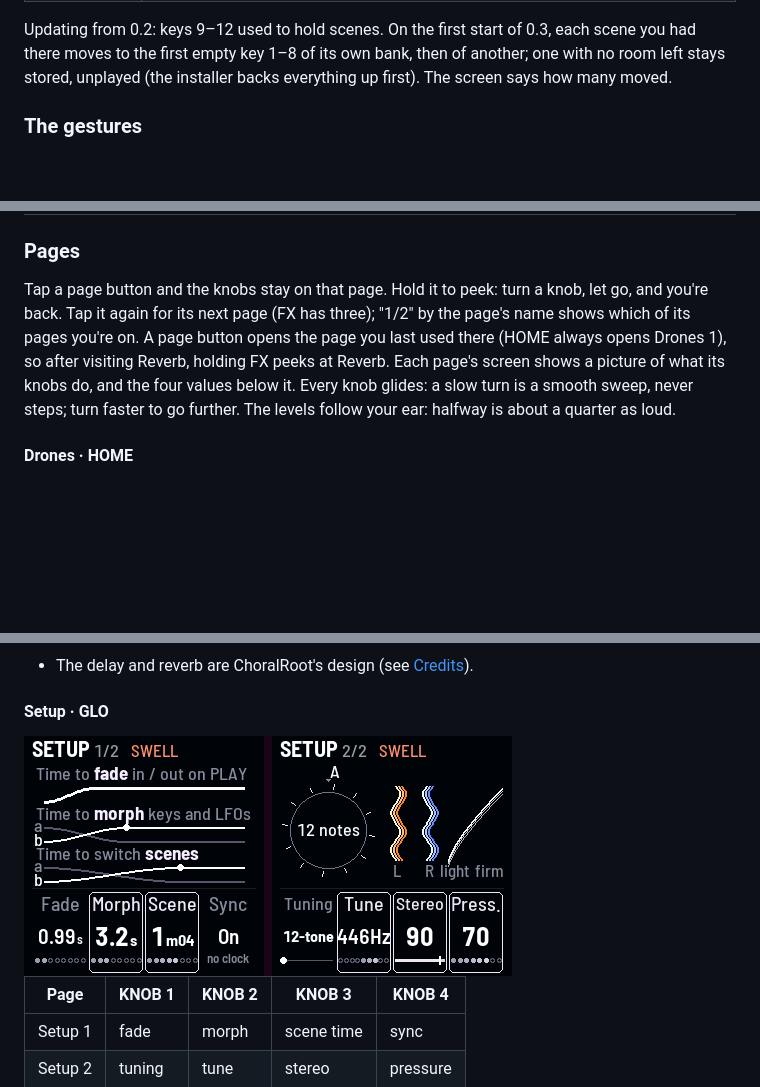
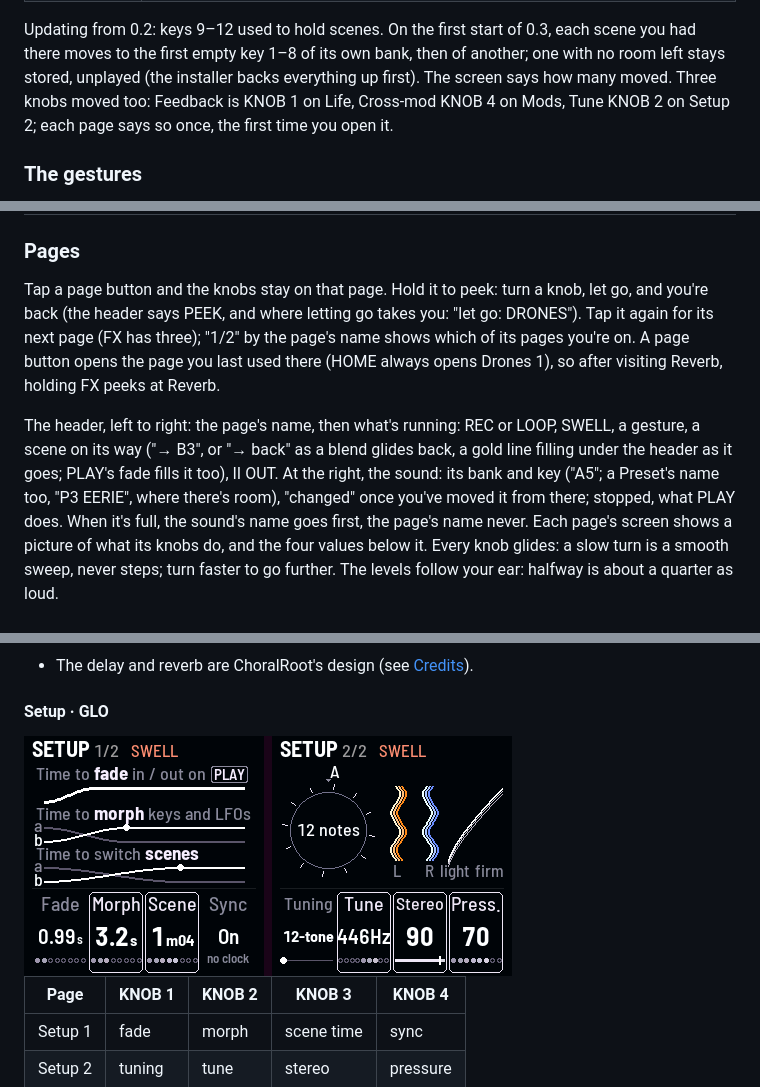
Before and after one commit to evanyerburgh/niagara-drift, a Markdown page: README.md, 3 parts joined by grey strips. Drawn GitHub-style; pictures changed too: docs/img/page-setup.png; blank space fills up the shorter version.

```diff
--- a/README.md
+++ b/README.md
@@ -160,7 +160,8 @@ made from one, pick bank A, B or C (SEL + D5, E5 or F5) and store it there (SAVE
 
 Updating from 0.2: keys 9–12 used to hold scenes. On the first start of 0.3, each scene you had there moves to the
 first empty key 1–8 of its own bank, then of another; one with no room left stays stored, unplayed (the installer
-backs everything up first). The screen says how many moved.
+backs everything up first). The screen says how many moved. Three knobs moved too: Feedback is KNOB 1 on Life,
+Cross-mod KNOB 4 on Mods, Tune KNOB 2 on Setup 2; each page says so once, the first time you open it.
 
 ### The gestures
 
@@ -220,9 +222,15 @@ knob you're turning.
 ### Pages
 
 Tap a page button and the knobs stay on that page. Hold it to peek: turn a knob, let go, and you're
-back. Tap it again for its next page (FX has three); "1/2" by the page's name shows which of its pages you're on. A page
-button opens the page you last used there (HOME always opens Drones 1), so after visiting Reverb, holding FX
-peeks at Reverb.
+back (the header says PEEK, and where letting go takes you: "let go: DRONES"). Tap it again for its next page (FX has
+three); "1/2" by the page's name shows which of its pages you're on. A page button opens the page you last used there
+(HOME always opens Drones 1), so after visiting Reverb, holding FX peeks at Reverb.
+
+The header, left to right: the page's name, then what's running: REC or LOOP, SWELL, a gesture, a scene on its way
+("→ B3", or "→ back" as a blend glides back, a gold line filling under the header as it goes; PLAY's fade fills it
+too), II OUT. At the right, the sound: its bank and key ("A5"; a Preset's name too, "P3 EERIE", where there's room),
+"changed" once you've moved it from there; stopped, what PLAY does. When it's full, the sound's name goes first, the
+page's name never.
 Each page's screen shows a picture of what its knobs do, and the four values below it. Every knob
 glides: a slow turn is a smooth sweep, never steps; turn faster to go further. The levels follow your ear: halfway is about a quarter as loud.
 
```
Also changed, not shown: other parts of README.md (+6 -3 lines), docs/decisions.md (+13 -0 lines), docs/img/page-keys.png, docs/img/page-seq.png, docs/img/page-swell.png, 6 other files.
